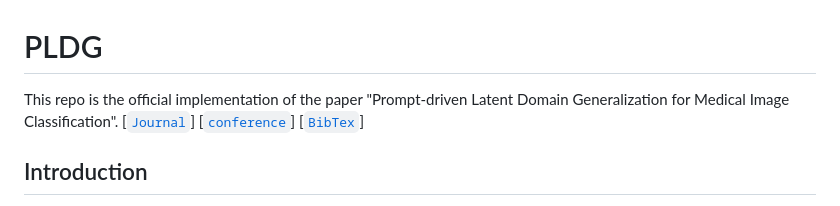
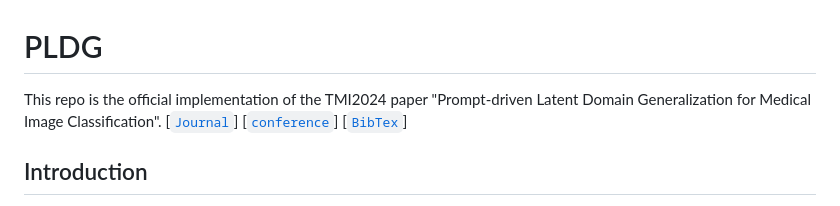
Before and after one commit to SiyuanYan1/PLDG, a Markdown page: README.md, the part around the change. GitHub-like rendering.

```diff
--- a/README.md
+++ b/README.md
@@ -1,5 +1,5 @@
 # PLDG
-This repo is the official implementation of the paper "Prompt-driven Latent Domain Generalization for Medical Image Classification".
+This repo is the official implementation of the TMI2024 paper "Prompt-driven Latent Domain Generalization for Medical Image Classification".
 [[`Journal`](https://arxiv.org/pdf/2401.03002.pdf)]
 [[`conference`](https://link.springer.com/chapter/10.1007/978-3-031-43990-2_24)]
 [[`BibTex`](#citation)]
```
